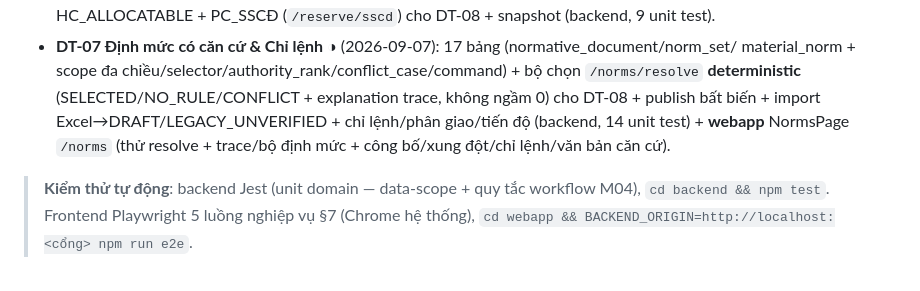
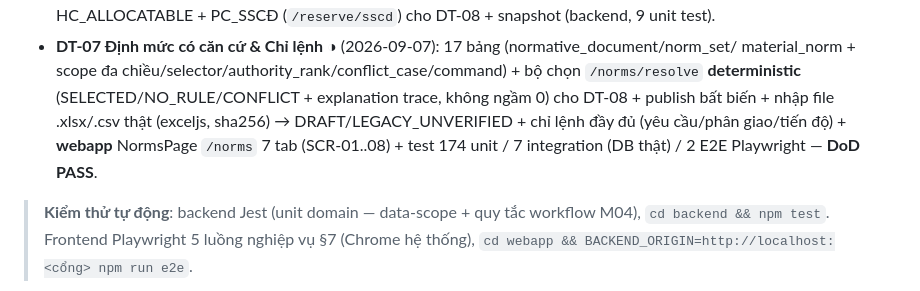
Before and after one commit to kelinton911/csdl_doanhtrai_Tinh, a Markdown page: docs/ROADMAP.md, the part around the change. Rendered like a GitHub page.

```diff
--- a/docs/ROADMAP.md
+++ b/docs/ROADMAP.md
@@ -71,8 +71,9 @@ Tổng hợp từ ba tài liệu trong `docs/`:
 - **DT-07 Định mức có căn cứ & Chỉ lệnh** ◑ (2026-09-07): 17 bảng (normative_document/norm_set/
   material_norm + scope đa chiều/selector/authority_rank/conflict_case/command) + bộ chọn `/norms/resolve`
   **deterministic** (SELECTED/NO_RULE/CONFLICT + explanation trace, không ngầm 0) cho DT-08 + publish bất
-  biến + import Excel→DRAFT/LEGACY_UNVERIFIED + chỉ lệnh/phân giao/tiến độ (backend, 14 unit test) +
-  **webapp** NormsPage `/norms` (thử resolve + trace/bộ định mức + công bố/xung đột/chỉ lệnh/văn bản căn cứ).
+  biến + nhập file .xlsx/.csv thật (exceljs, sha256) → DRAFT/LEGACY_UNVERIFIED + chỉ lệnh đầy đủ
+  (yêu cầu/phân giao/tiến độ) + **webapp** NormsPage `/norms` 7 tab (SCR-01..08) + test 174 unit /
+  7 integration (DB thật) / 2 E2E Playwright — **DoD PASS**.
 
 > **Kiểm thử tự động**: backend Jest (unit domain — data-scope + quy tắc workflow M04),
 > `cd backend && npm test`. Frontend Playwright 5 luồng nghiệp vụ §7 (Chrome hệ thống),
```
Also changed, not shown: docs/dt-build/01-DOI-CHIEU-GAP.md (+12 -6 lines).
